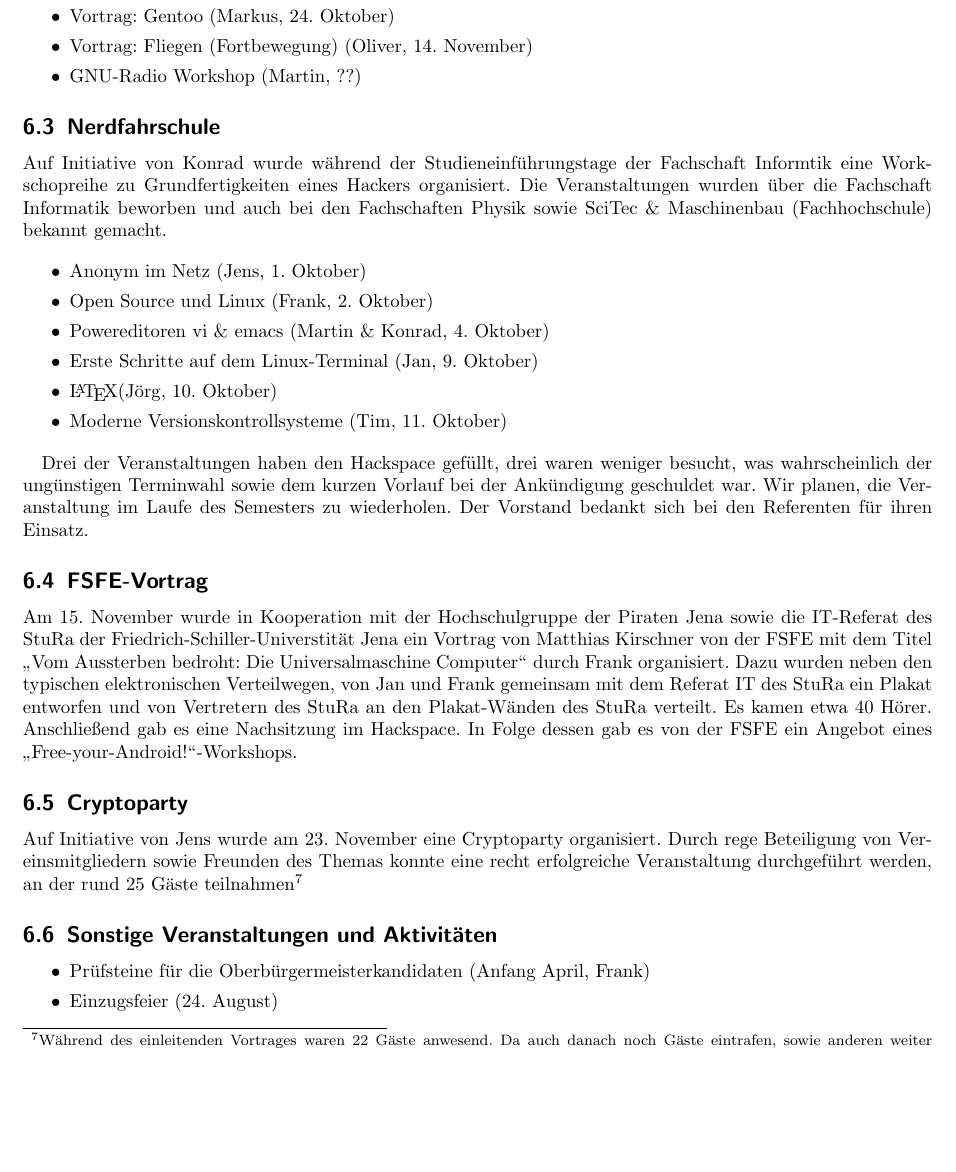
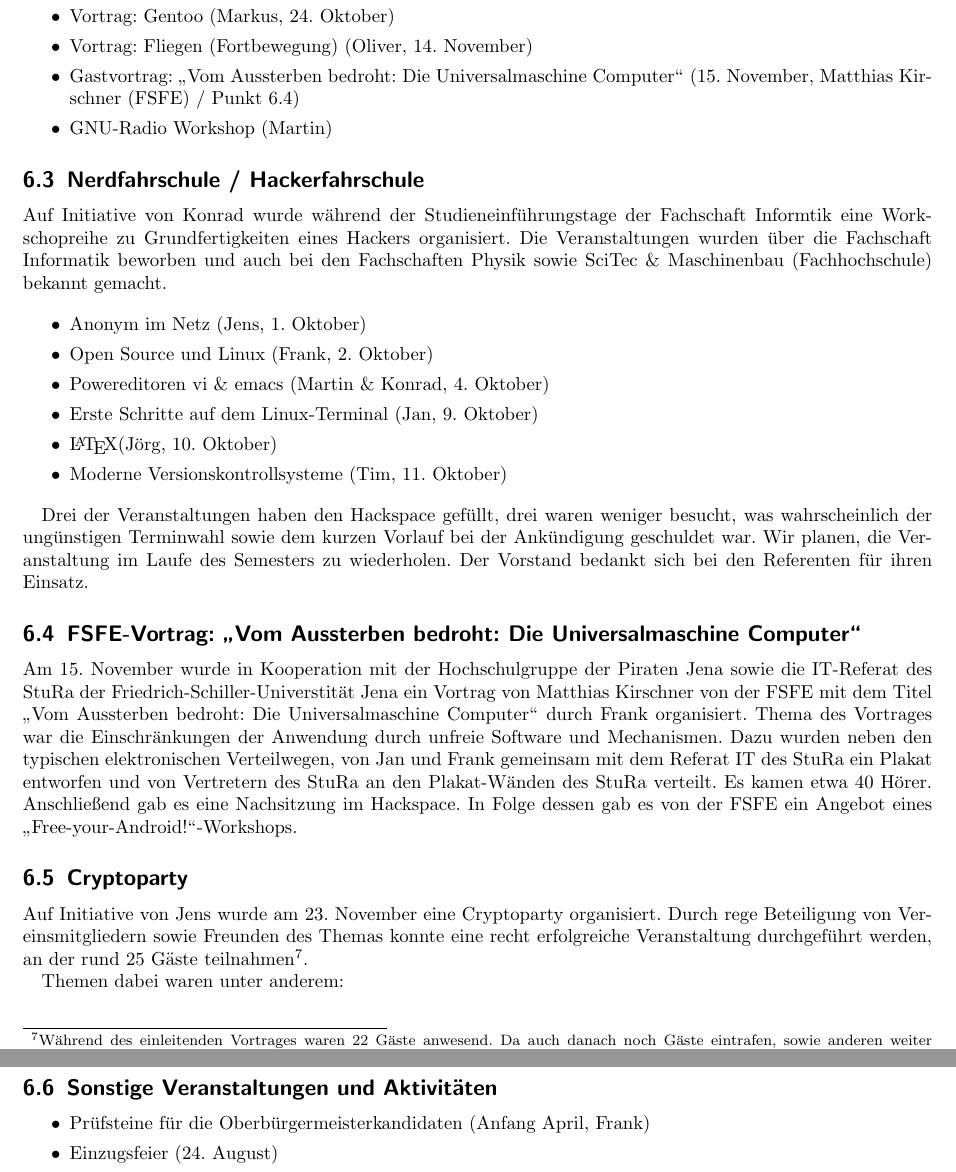
Before and after one commit to frlan/dokumente, a LaTeX document (Protokolle/Rechenschaftsbericht-2012.tex): part of page 8 of 10 before the commit and two parts of pages 8 and 9 of 10 after it, the two joined at a grey line, cut so that both start at the same text, the shorter picture padded with empty space. Compiled offline with pdfLaTeX.

Commit message:
Ein paar kelinere Sachen und den Sosntiges Bereich entfernt. Die dor erwähnten Punkte sind entweder noch nicht durchgeführt worden oder waren im Grunde schon vor der Vereinsgründung vorhanden.

```diff
--- a/Protokolle/Rechenschaftsbericht-2012.tex
+++ b/Protokolle/Rechenschaftsbericht-2012.tex
@@ -570,10 +570,13 @@ Spaces bzw. mit Unterstützung durch den Verein stattgefunden haben.
 	\item Vortrag:  Einführung in make (Jan, 11. September)
 	\item Vortrag:  Gentoo (Markus, 24. Oktober)
 	\item Vortrag:  Fliegen (Fortbewegung) (Oliver, 14. November)
-	\item GNU-Radio Workshop (Martin, ??)
+	\item Gastvortrag:  "`Vom Aussterben bedroht: Die Universalmaschine
+					 Computer"' (15. November, Matthias Kirschner (FSFE)
+					 / Punkt \ref{sec:fsfevortrag})
+	\item GNU-Radio Workshop (Martin)
 \end{itemize}
 
-\subsection{Nerdfahrschule}
+\subsection{Nerdfahrschule / Hackerfahrschule}
 
 Auf Initiative von Konrad wurde während der Studieneinführungstage der
 Fachschaft Informtik eine Workschopreihe zu Grundfertigkeiten eines Hackers
@@ -596,19 +599,24 @@ Vorlauf bei der Ankündigung geschuldet war.  Wir planen, die Veranstaltung im
 Laufe des Semesters zu wiederholen.  Der Vorstand bedankt sich bei den
 Referenten für ihren Einsatz.
 
-\subsection{FSFE-Vortrag}
+\subsection{FSFE-Vortrag: "`Vom Aussterben bedroht:
+			  Die Universalmaschine Computer"'}
+\label{sec:fsfevortrag}
 
 Am 15. November wurde in Kooperation mit der Hochschulgruppe der
 Piraten Jena sowie die IT-Referat des StuRa der
 Friedrich-Schiller-Universtität Jena ein Vortrag von Matthias
 Kirschner von der FSFE mit dem Titel "`Vom Aussterben bedroht: Die
-Universalmaschine Computer"' durch Frank organisiert.  Dazu wurden
-neben den typischen elektronischen Verteilwegen, von Jan und Frank
-gemeinsam mit dem Referat IT des StuRa ein Plakat entworfen und von
-Vertretern des StuRa an den Plakat-Wänden des StuRa verteilt. Es
-kamen etwa 40 Hörer. Anschließend gab es eine Nachsitzung im
-Hackspace. In Folge dessen gab es von der FSFE ein Angebot eines
+Universalmaschine Computer"' durch Frank organisiert.  Thema des
+Vortrages war die Einschränkungen der Anwendung durch unfreie
+Software und Mechanismen. Dazu wurden neben den typischen
+elektronischen Verteilwegen, von Jan und Frank gemeinsam mit dem
+Referat IT des StuRa ein Plakat entworfen und von Vertretern des
+StuRa an den Plakat-Wänden des StuRa verteilt. Es kamen etwa 40
+Hörer. Anschließend gab es eine Nachsitzung im Hackspace. In Folge
+dessen gab es von der FSFE ein Angebot eines
 "`Free-your-Android!"'-Workshops.
+
 
 \subsection{Cryptoparty}
 
@@ -617,4 +625,6 @@ Durch rege Beteiligung von Vereinsmitgliedern sowie Freunden des Themas konnte
 eine recht erfolgreiche Veranstaltung durchgeführt werden, an der rund 25
 Gäste teilnahmen\footnote{Während des einleitenden Vortrages waren 22 Gäste
 anwesend. Da auch danach noch Gäste eintrafen, sowie anderen weiter mussten,
-ist eine genaue Angabe nicht möglich.}
+ist eine genaue Angabe nicht möglich.}.
+
+Themen dabei waren unter anderem:
@@ -624,6 +643,7 @@ ist eine genaue Angabe nicht möglich.}
 \begin{itemize}
 	\item Prüfsteine für die Oberbürgermeisterkandidaten (Anfang April, Frank)
 	\item Einzugsfeier (24. August)
+	\item Teilnahme am Herbstempfang der Piratenpartei, KV Jena (1. November, Frank)
 \end{itemize}
 
 
```
Also changed, not shown: Protokolle/Rechenschaftsbericht-2012.tex (46 more changed lines).
